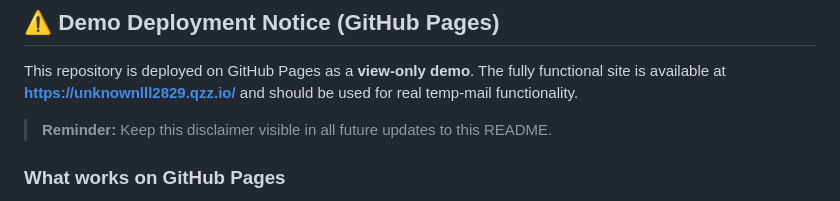
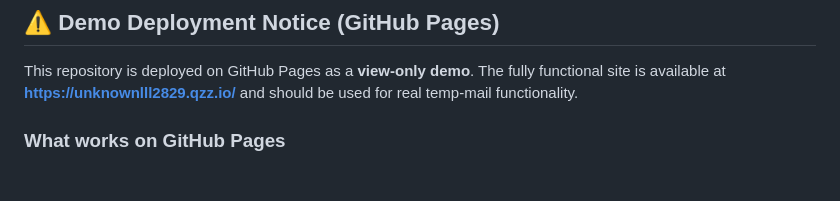
Before and after one commit to Unknown-2829/temp-mail, a Markdown page: README.md, the part around the change. Rendered like a GitHub page; blank space fills up the shorter version.

Commit message:
Remove disclaimer reminder from README
Removed reminder to keep disclaimer visible in README.

```diff
--- a/README.md
+++ b/README.md
@@ -33,8 +33,6 @@ temp-email/
 
 This repository is deployed on GitHub Pages as a **view-only demo**. The fully functional site is available at
 **https://unknownlll2829.qzz.io/** and should be used for real temp-mail functionality.
-
-> **Reminder:** Keep this disclaimer visible in all future updates to this README.
 
 ### What works on GitHub Pages
 - ✅ Static UI, layout, and styling
```
